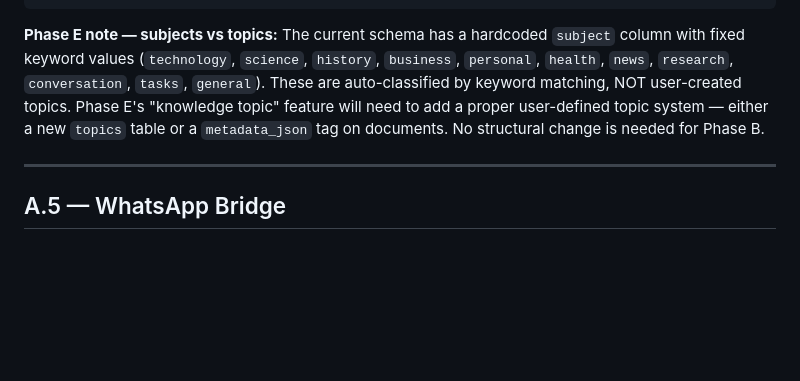
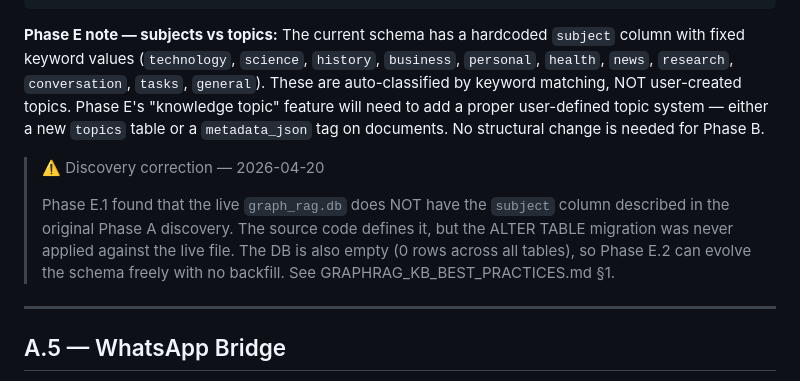
Before and after one commit to warrenchen968/AI-Dashboard, a Markdown page: DISCOVERY.md, the part around the change. Rendered like a GitHub page; blank space fills up the shorter version.

Commit message:
docs(discovery): Phase E.1 correction — live DB lacks subject column

```diff
--- a/DISCOVERY.md
+++ b/DISCOVERY.md
@@ -95,6 +95,15 @@
 **Phase E note — subjects vs topics:**
 The current schema has a hardcoded `subject` column with fixed keyword values (`technology`, `science`, `history`, `business`, `personal`, `health`, `news`, `research`, `conversation`, `tasks`, `general`). These are auto-classified by keyword matching, NOT user-created topics. Phase E's "knowledge topic" feature will need to add a proper user-defined topic system — either a new `topics` table or a `metadata_json` tag on documents. No structural change is needed for Phase B.
 
+> ⚠️ Discovery correction — 2026-04-20
+>
+> Phase E.1 found that the live `graph_rag.db` does NOT have the
+> `subject` column described in the original Phase A discovery.
+> The source code defines it, but the ALTER TABLE migration was
+> never applied against the live file. The DB is also empty
+> (0 rows across all tables), so Phase E.2 can evolve the schema
+> freely with no backfill. See GRAPHRAG_KB_BEST_PRACTICES.md §1.
+
 ---
 
 ## A.5 — WhatsApp Bridge
```
